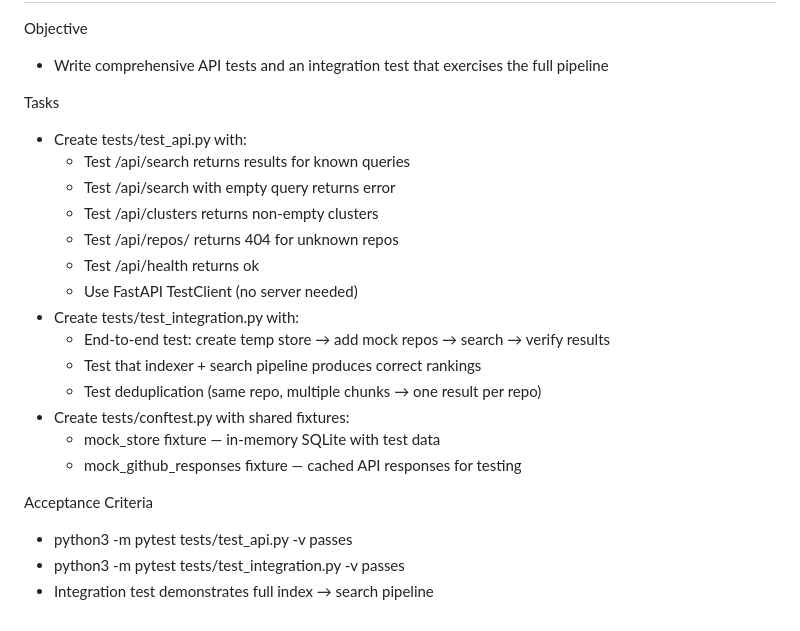
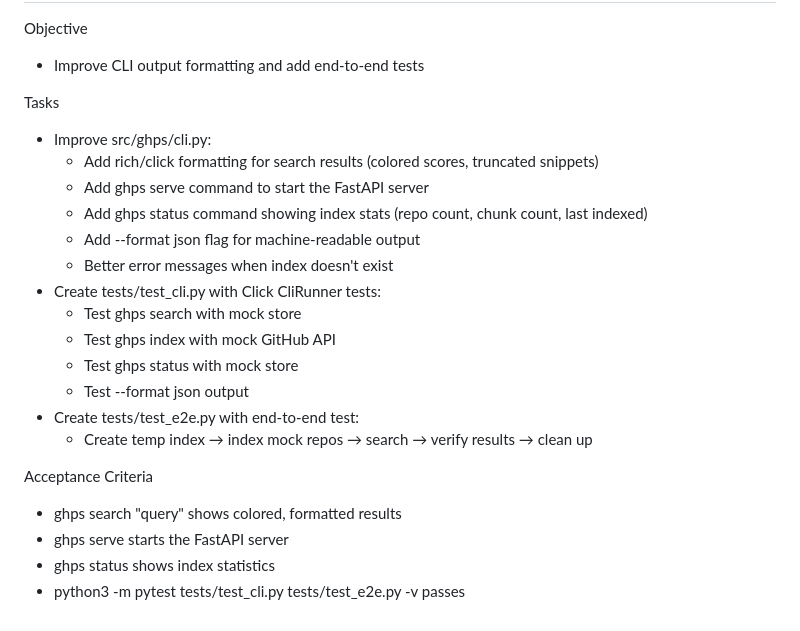
Before and after one commit to davidbmar/github-portfolio-search, a Markdown page: SPRINT_BRIEF.md, the part around one of its changes. Drawn GitHub-style.

```diff
--- a/SPRINT_BRIEF.md
+++ b/SPRINT_BRIEF.md
@@ -73,24 +67,24 @@ Acceptance Criteria
 
 Objective
-- Write comprehensive API tests and an integration test that exercises the full pipeline
+- Improve CLI output formatting and add end-to-end tests
 
 Tasks
-- Create tests/test_api.py with:
-  - Test /api/search returns results for known queries
-  - Test /api/search with empty query returns error
-  - Test /api/clusters returns non-empty clusters
-  - Test /api/repos/<slug> returns 404 for unknown repos
-  - Test /api/health returns ok
-  - Use FastAPI TestClient (no server needed)
-- Create tests/test_integration.py with:
-  - End-to-end test: create temp store → add mock repos → search → verify results
-  - Test that indexer + search pipeline produces correct rankings
-  - Test deduplication (same repo, multiple chunks → one result per repo)
-- Create tests/conftest.py with shared fixtures:
-  - mock_store fixture — in-memory SQLite with test data
-  - mock_github_responses fixture — cached API responses for testing
+- Improve src/ghps/cli.py:
+  - Add rich/click formatting for search results (colored scores, truncated snippets)
+  - Add ghps serve command to start the FastAPI server
+  - Add ghps status command showing index stats (repo count, chunk count, last indexed)
+  - Add --format json flag for machine-readable output
+  - Better error messages when index doesn't exist
+- Create tests/test_cli.py with Click CliRunner tests:
+  - Test ghps search with mock store
+  - Test ghps index with mock GitHub API
+  - Test ghps status with mock store
+  - Test --format json output
+- Create tests/test_e2e.py with end-to-end test:
+  - Create temp index → index mock repos → search → verify results → clean up
 
 Acceptance Criteria
-- python3 -m pytest tests/test_api.py -v passes
-- python3 -m pytest tests/test_integration.py -v passes
-- Integration test demonstrates full index → search pipeline
+- ghps search "query" shows colored, formatted results
+- ghps serve starts the FastAPI server
+- ghps status shows index statistics
+- python3 -m pytest tests/test_cli.py tests/test_e2e.py -v passes
```
Also changed, not shown: other parts of SPRINT_BRIEF.md (+40 -46 lines), docs/lifecycle/ROADMAP.md (+2 -2 lines).
